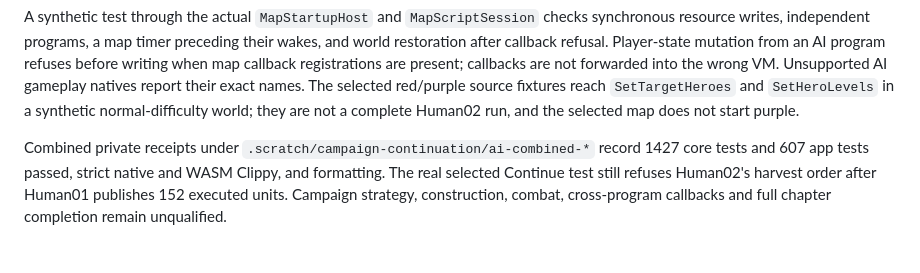
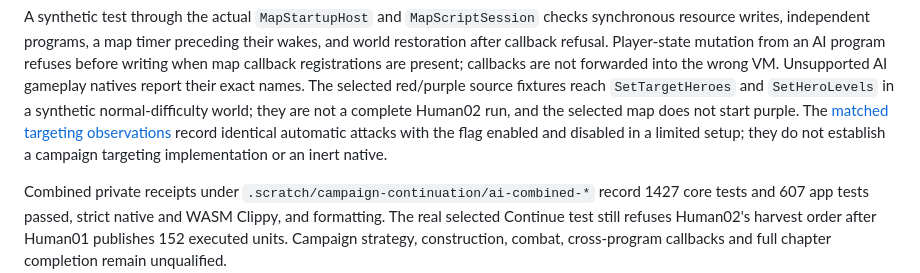
Before and after one commit to maci0/peacecraft3, a Markdown page: docs/re-notes/campaign-ai-runtime.md, the part around the change. Drawn GitHub-style; blank space fills up the shorter version.

```diff
--- a/docs/re-notes/campaign-ai-runtime.md
+++ b/docs/re-notes/campaign-ai-runtime.md
@@ -62,6 +62,9 @@ present; callbacks are not forwarded into the wrong VM. Unsupported AI gameplay
 natives report their exact names. The selected red/purple source fixtures reach
 `SetTargetHeroes` and `SetHeroLevels` in a synthetic normal-difficulty world;
 they are not a complete Human02 run, and the selected map does not start purple.
+The [matched targeting observations](campaign-ai-targeting.md) record identical
+automatic attacks with the flag enabled and disabled in a limited setup; they
+do not establish a campaign targeting implementation or an inert native.
 
 Combined private receipts under `.scratch/campaign-continuation/ai-combined-*`
 record 1427 core tests and 607 app tests passed, strict native and WASM Clippy,
```
Also changed, not shown: docs/re-notes/campaign-ai-targeting.md (added, +51 -0 lines), docs/re-notes/worker-harvest-orders.md (+31 -0 lines).
